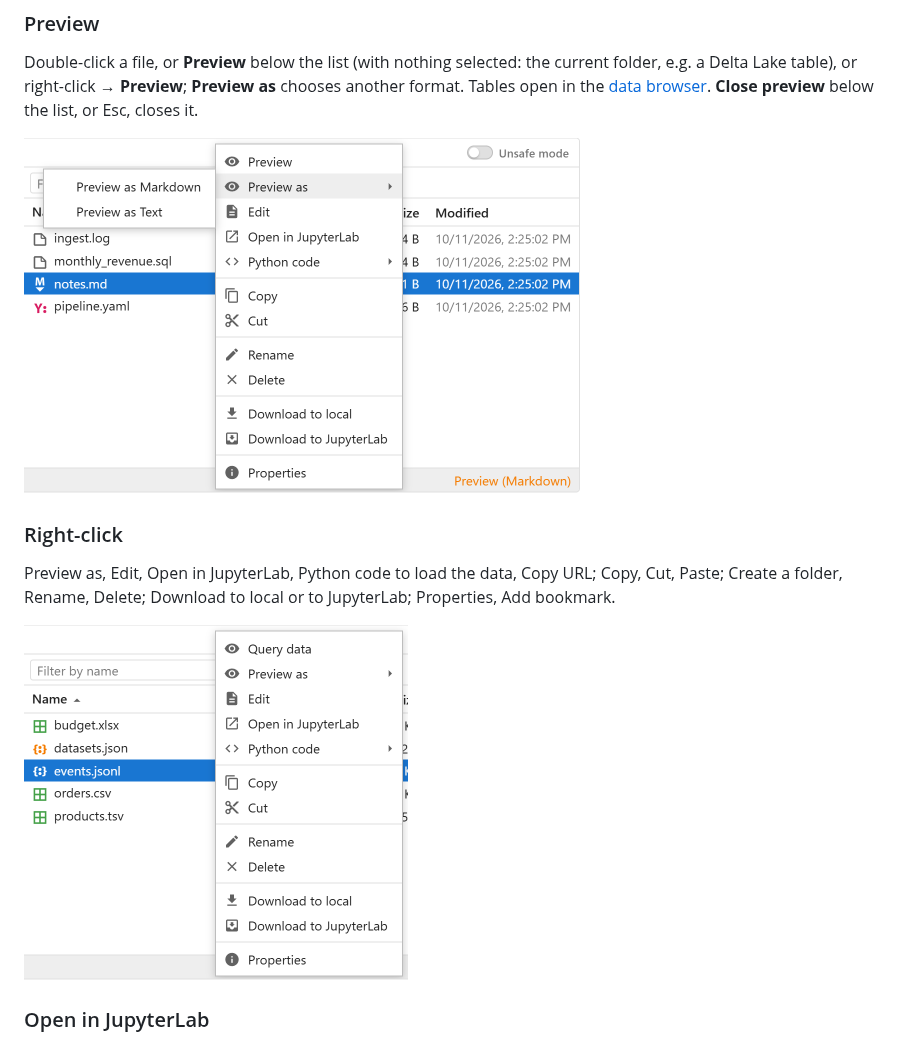
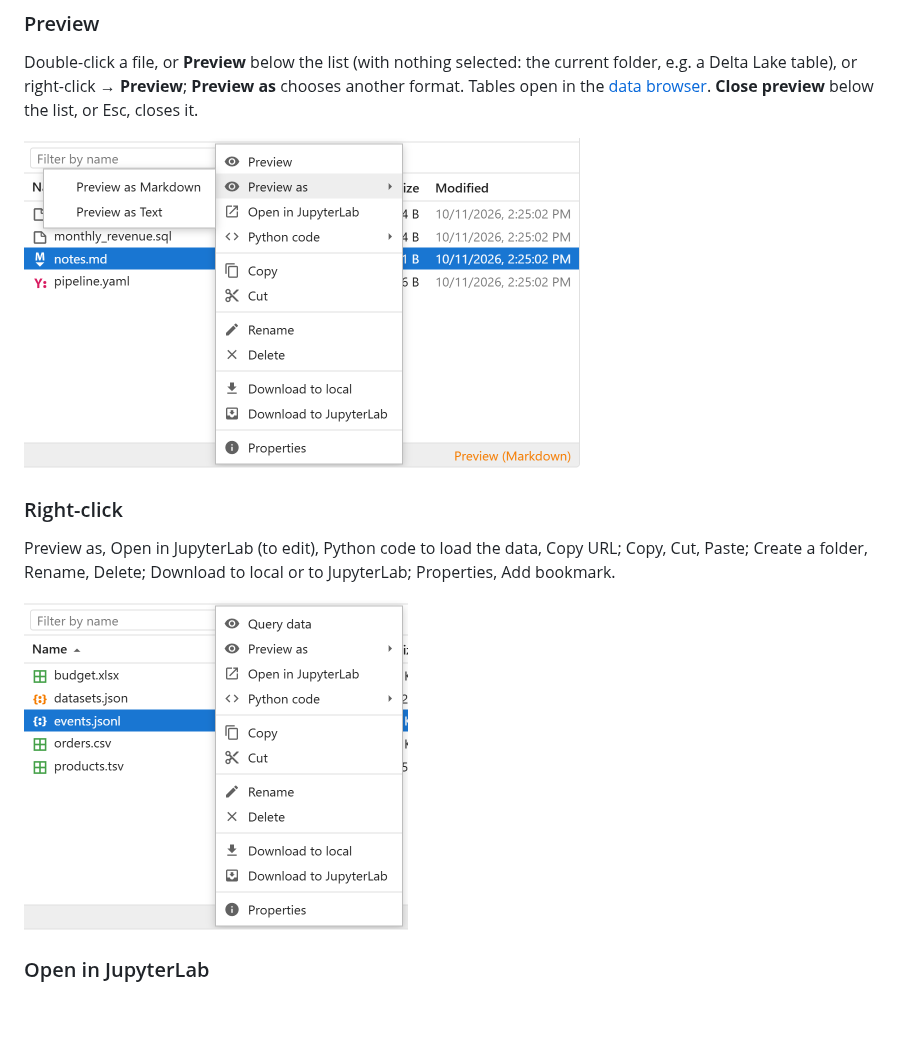
Before and after one commit to sugibuchi/jupyter-storage-explorer, a Markdown page: docs/storage-explorer.md, the part around the change. Rendered like a GitHub page; pictures changed too: docs/figs/using-preview.png, docs/figs/using-right-click.png; blank space fills up the shorter version.

```diff
--- a/docs/storage-explorer.md
+++ b/docs/storage-explorer.md
@@ -98,8 +98,8 @@ below the list, or Esc, closes it.
 
 ### Right-click
 
-Preview as, Edit, Open in JupyterLab, Python code to load the data, Copy URL; Copy, Cut, Paste; Create a folder, Rename,
-Delete; Download to local or to JupyterLab; Properties, Add bookmark.
+Preview as, Open in JupyterLab (to edit), Python code to load the data, Copy URL; Copy, Cut, Paste; Create a folder,
+Rename, Delete; Download to local or to JupyterLab; Properties, Add bookmark.
 
 <img src="figs/using-right-click.png" width="384" alt="The right-click menu of a JSON Lines file">
 
```
Also changed, not shown: 7 other files.
